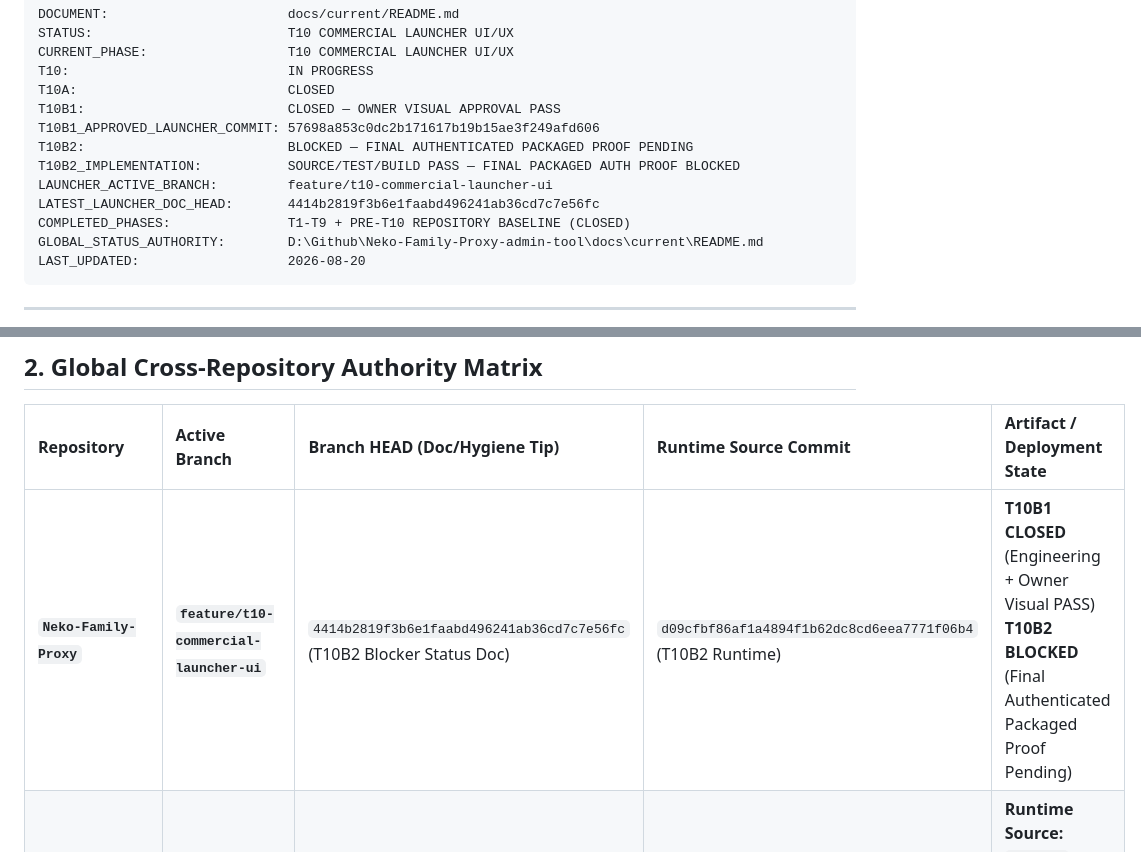
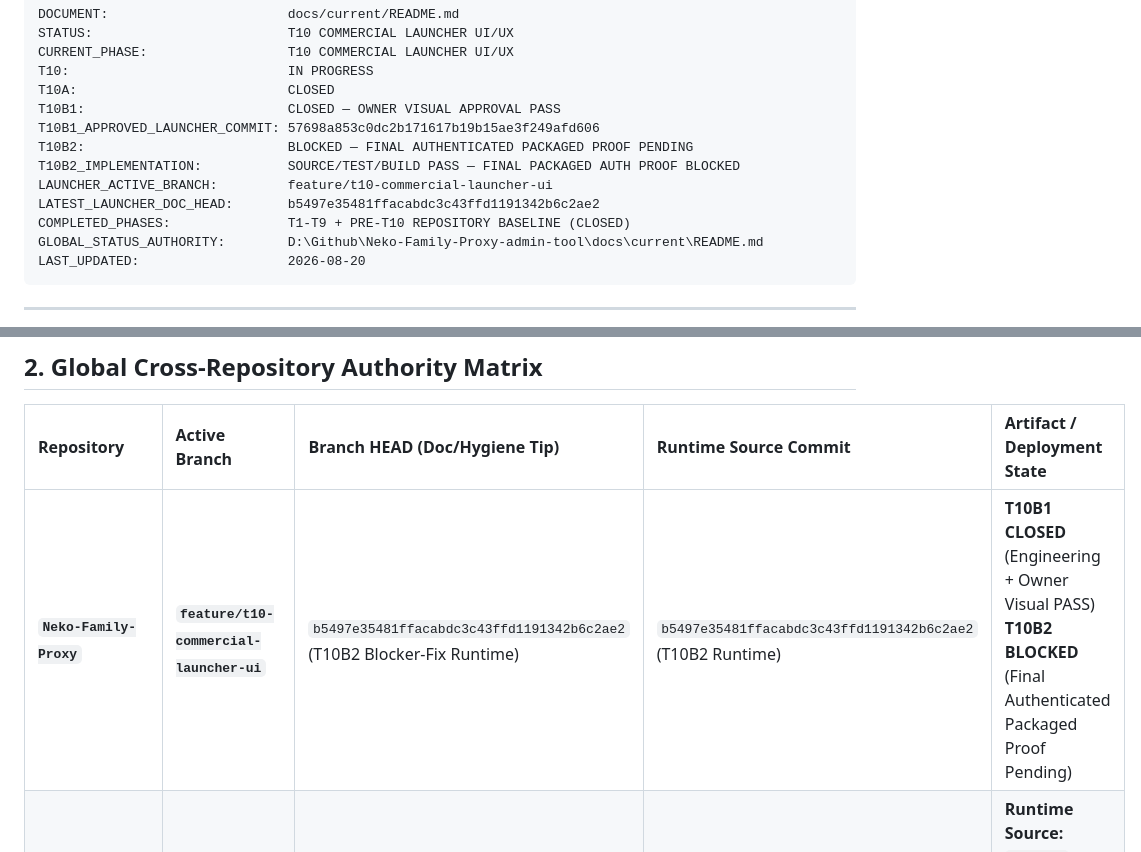
Before and after one commit to Valeneko-pranmong/Neko-Family-Proxy-admin-tool, a Markdown page: docs/current/README.md, 2 parts joined by grey strips. GitHub-like rendering.

Commit message:
docs: align T10B2 blocker-fix runtime

```diff
--- a/docs/current/README.md
+++ b/docs/current/README.md
@@ -11,7 +11,7 @@ T10B1_APPROVED_LAUNCHER_COMMIT: 57698a853c0dc2b171617b19b15ae3f249afd606
 T10B2:                          BLOCKED — FINAL AUTHENTICATED PACKAGED PROOF PENDING
 T10B2_IMPLEMENTATION:           SOURCE/TEST/BUILD PASS — FINAL PACKAGED AUTH PROOF BLOCKED
 LAUNCHER_ACTIVE_BRANCH:         feature/t10-commercial-launcher-ui
-LATEST_LAUNCHER_DOC_HEAD:       4414b2819f3b6e1faabd496241ab36cd7c7e56fc
+LATEST_LAUNCHER_DOC_HEAD:       b5497e35481ffacabdc3c43ffd1191342b6c2ae2
 COMPLETED_PHASES:               T1-T9 + PRE-T10 REPOSITORY BASELINE (CLOSED)
 GLOBAL_STATUS_AUTHORITY:        D:\Github\Neko-Family-Proxy-admin-tool\docs\current\README.md
 LAST_UPDATED:                   2026-08-20
@@ -42,7 +42,7 @@ All infrastructure is operational and verified in production on AWS Lightsail Ja
 
 | Repository | Active Branch | Branch HEAD (Doc/Hygiene Tip) | Runtime Source Commit | Artifact / Deployment State |
 | :--- | :--- | :--- | :--- | :--- |
-| **`Neko-Family-Proxy`** | **`feature/t10-commercial-launcher-ui`** | `4414b2819f3b6e1faabd496241ab36cd7c7e56fc` (T10B2 Blocker Status Doc) | `d09cfbf86af1a4894f1b62dc8cd6eea7771f06b4` (T10B2 Runtime) | **T10B1 CLOSED** (Engineering + Owner Visual PASS)<br>**T10B2 BLOCKED** (Final Authenticated Packaged Proof Pending) |
+| **`Neko-Family-Proxy`** | **`feature/t10-commercial-launcher-ui`** | `b5497e35481ffacabdc3c43ffd1191342b6c2ae2` (T10B2 Blocker-Fix Runtime) | `b5497e35481ffacabdc3c43ffd1191342b6c2ae2` (T10B2 Runtime) | **T10B1 CLOSED** (Engineering + Owner Visual PASS)<br>**T10B2 BLOCKED** (Final Authenticated Packaged Proof Pending) |
 | **`NekoProxyCore`** | `feature/neko-auth-lite-v1-core` | `b592725f...` | `f269627351fc6a2c13b07c90f0e43ff69d17f058` | **Runtime Source:** `f269627`<br>**Production Artifact:** `AMBIGUOUS / NOT YET REFROZEN` |
 | **`Neko-Family-Proxy-admin-tool`** | `main` | Current Tip | `6b5940bdfcd2dcbaf1d5966213fab934c2a4c85d` (UI) | **Global Doc & Status Authority** (T1–T9 Verified in Production) |
 
```
